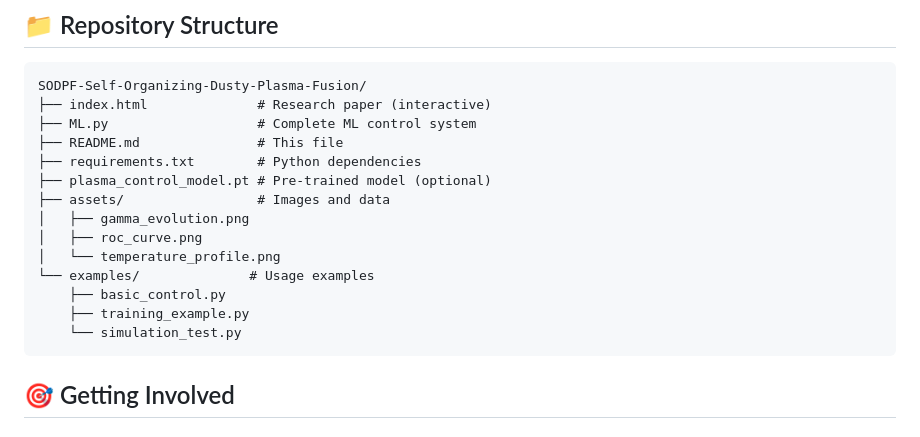
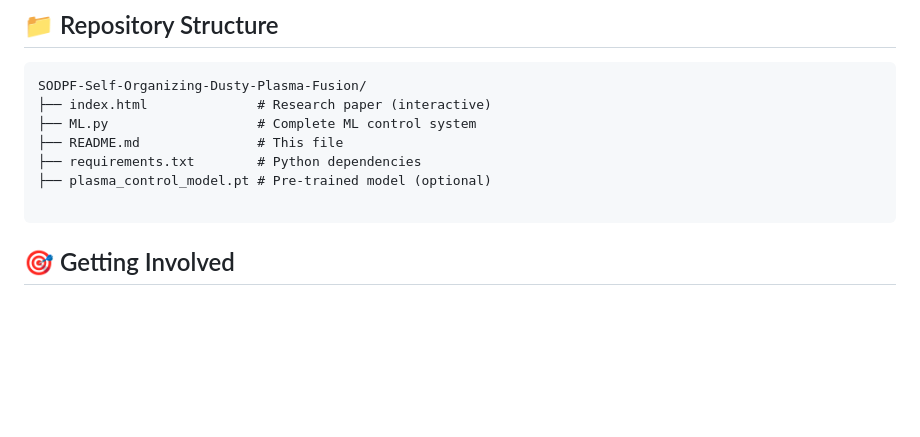
Before and after one commit to 0penAGI/SODPF-Self-Organizing-Dusty-Plasma-Fusion, a Markdown page: README.md, the part around the change. Rendered like a GitHub page; blank space fills up the shorter version.

Commit message:
Update README to remove assets and examples
Removed assets and examples sections from README.

````diff
--- a/README.md
+++ b/README.md
@@ -289,14 +289,7 @@ SODPF-Self-Organizing-Dusty-Plasma-Fusion/
 ├── README.md               # This file
 ├── requirements.txt        # Python dependencies
 ├── plasma_control_model.pt # Pre-trained model (optional)
-├── assets/                 # Images and data
-│   ├── gamma_evolution.png
-│   ├── roc_curve.png
-│   └── temperature_profile.png
-└── examples/              # Usage examples
-    ├── basic_control.py
-    ├── training_example.py
-    └── simulation_test.py
+
 ```
 
 ## 🎯 Getting Involved
````
